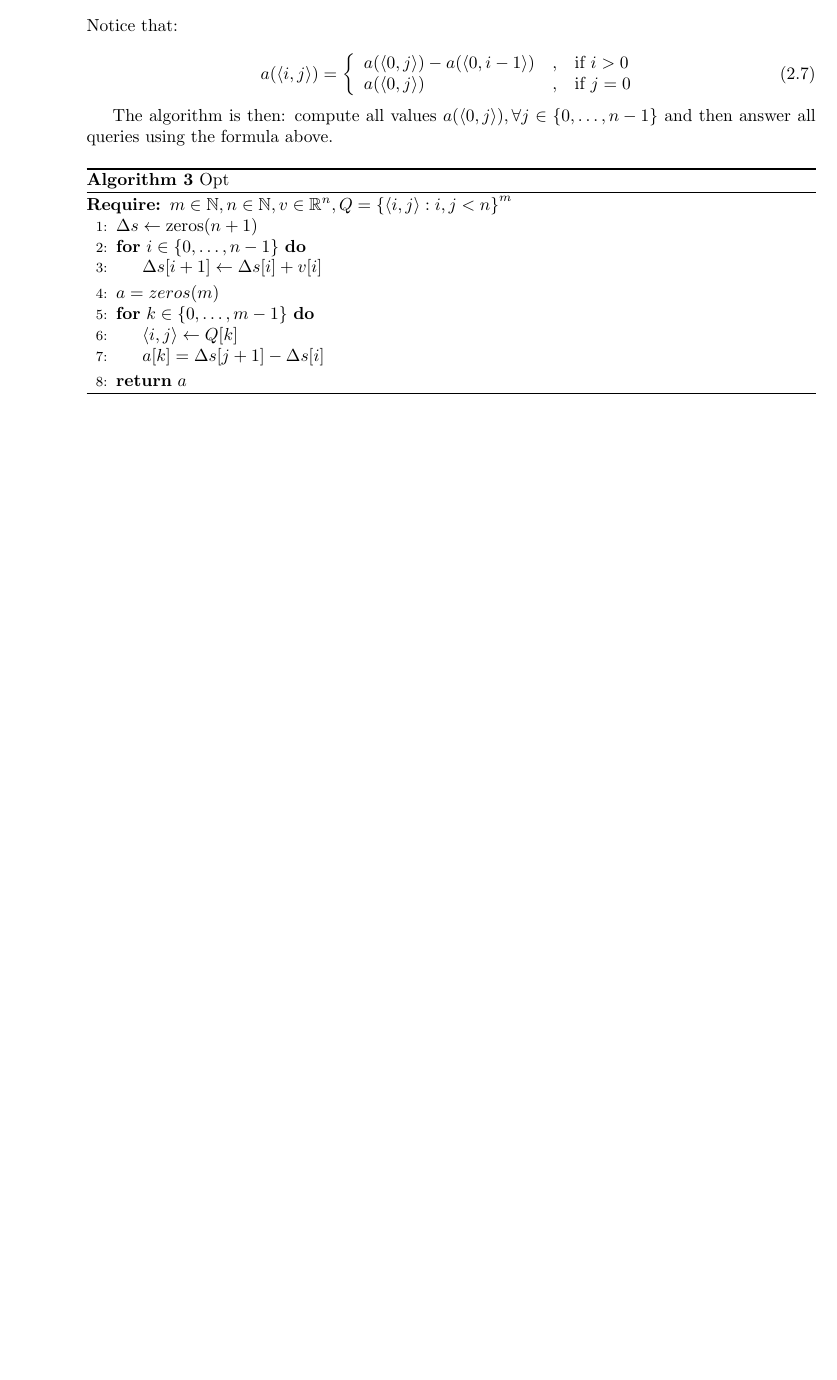
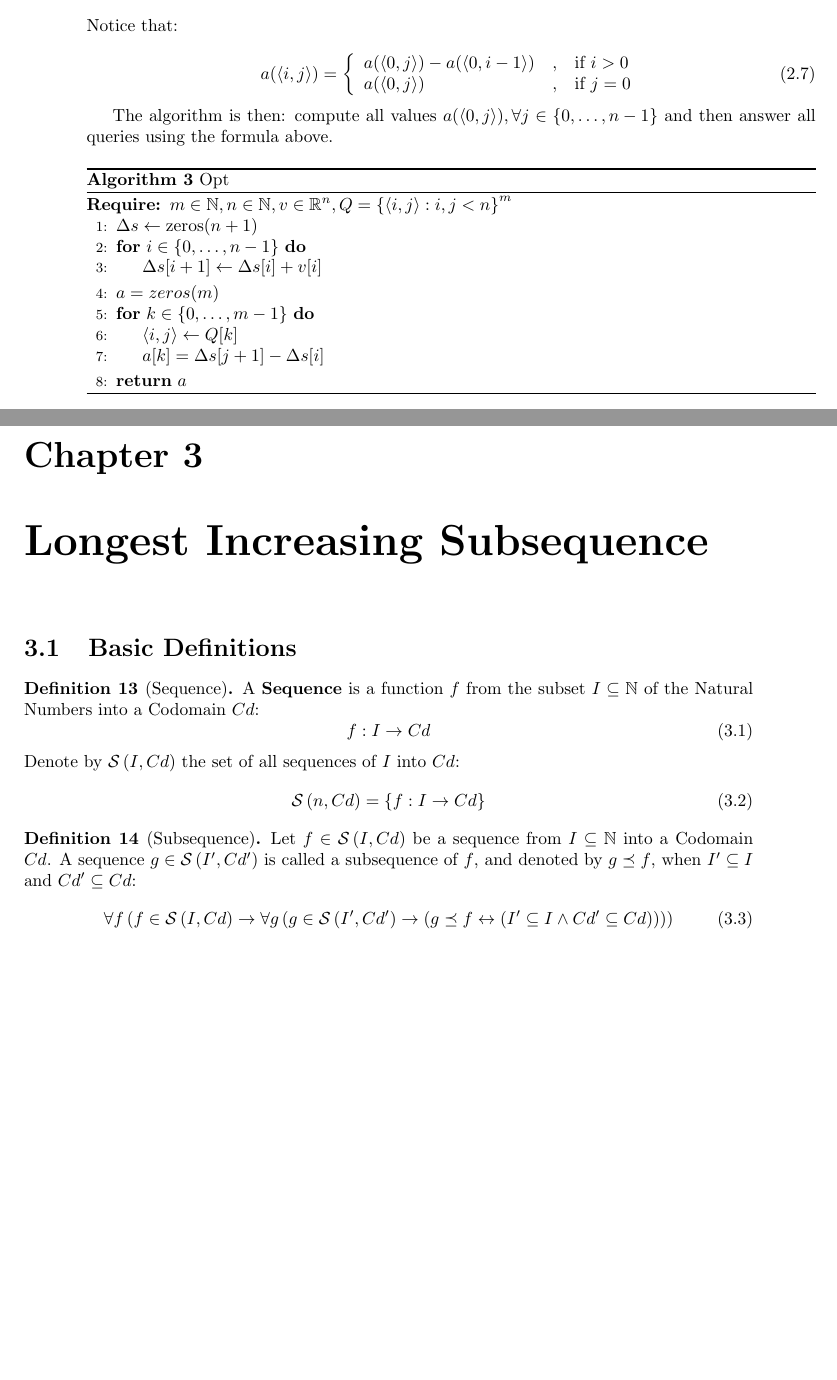
Before and after one commit to lucasguesserts/dynamic-programming, a LaTeX thesis (doc/documentation.tex, which reads doc/longest_increasing_subsequence.tex): part of page 12 of 12 before the commit and two parts of pages 12 and 13 of 13 after it, the two joined at a grey line, cut so that both start at the same text, the shorter picture padded with empty space. Compiled offline with pdfLaTeX.

Commit message:
docs(longest increasing subsequence): add basic definitions

```diff
--- /dev/null
+++ b/doc/longest_increasing_subsequence.tex
@@ -0,0 +1,38 @@
+\newcommand{\sequence}[2]{\ensuremath{\mathcal{S}\left( #1, #2 \right)}}
+\newcommand{\subsequence}[2]{\ensuremath{#1 \preceq #2}}
+
+\chapter{Longest Increasing Subsequence}
+
+\section{Basic Definitions}
+
+\begin{defn}[Sequence]
+    A \textbf{Sequence} is a function $f$ from the subset $I \subseteq \N$ of the Natural Numbers into a Codomain $Cd$:
+    \begin{equation}
+        f: I \rightarrow Cd
+    \end{equation}
+    Denote by $\sequence{I}{Cd}$ the set of all sequences of $I$ into $Cd$:
+    \begin{equation}
+        \sequence{n}{Cd} = \Set{f: I \rightarrow Cd}
+    \end{equation}
+\end{defn}
+
+\begin{defn}[Subsequence]
+    Let $f \in \sequence{I}{Cd}$ be a sequence from $I \subseteq \N$ into a Codomain $Cd$. A sequence $g \in \sequence{I'}{Cd'}$ is called a subsequence of $f$, and denoted by $\subsequence{g}{f}$, when $I' \subseteq I$ and $Cd' \subseteq Cd$:
+    \begin{equation}
+        \forall f \left(
+            f \in \sequence{I}{Cd}
+            \rightarrow
+            \forall g \left(
+                g \in \sequence{I'}{Cd'}
+                \rightarrow
+                \left(
+                    \subsequence{g}{f} \leftrightarrow \left(
+                        I' \subseteq I
+                        \land
+                        Cd' \subseteq Cd
+                    \right)
+                \right)
+            \right)
+        \right)
+    \end{equation}
+\end{defn}
```
Also changed, not shown: doc/documentation.tex (+1 -0 lines), doc/documentation.pdf.
